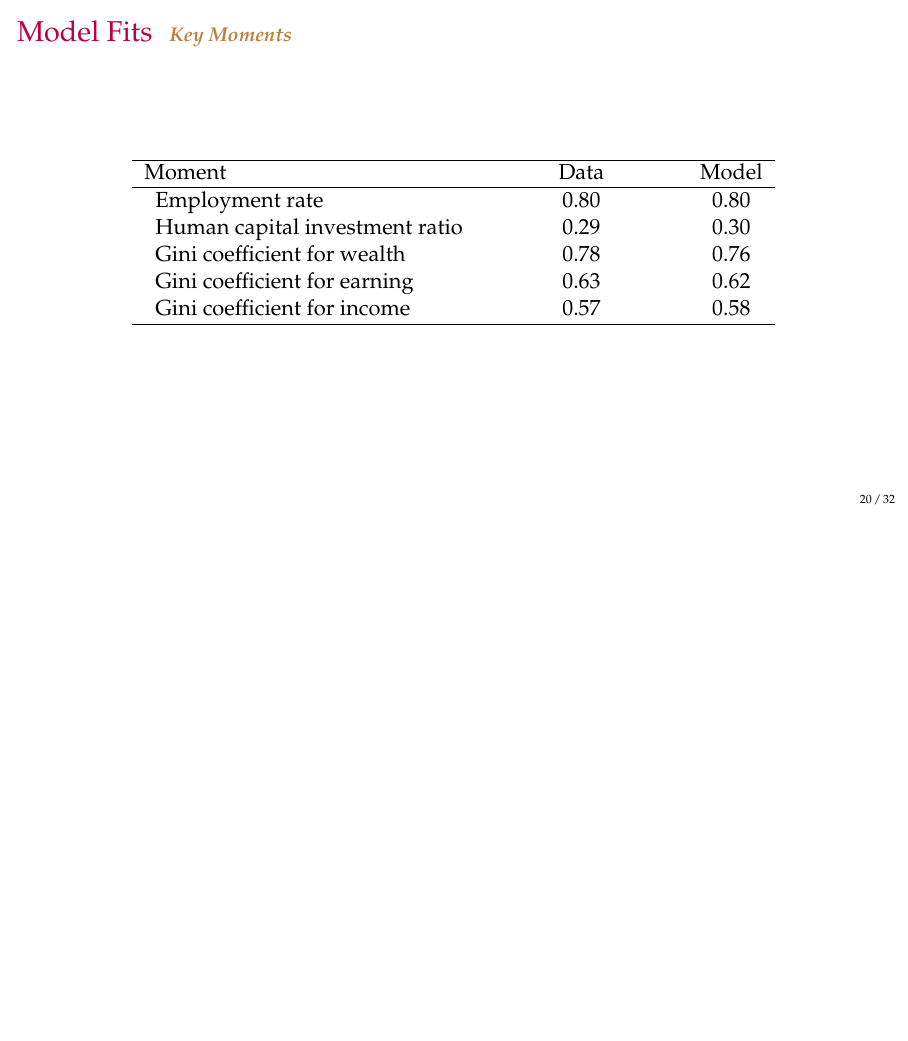
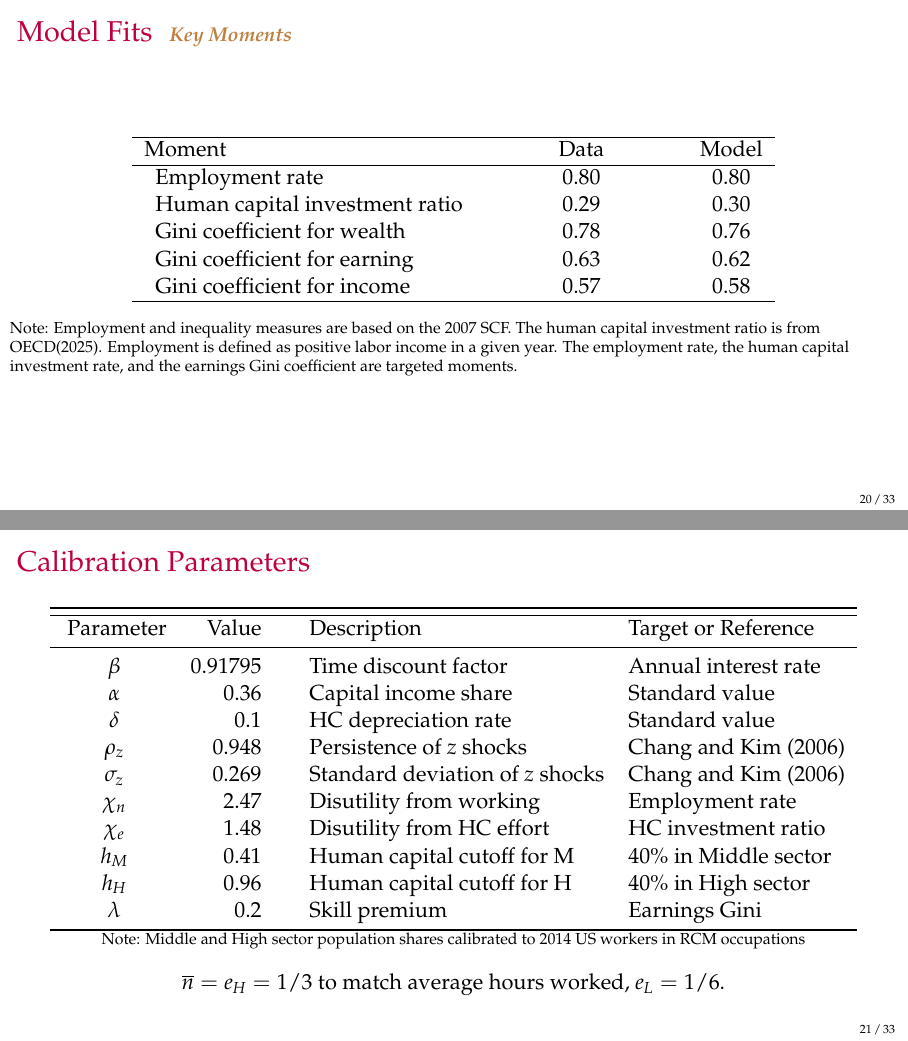
Before and after one commit to yangluust/AIandHC, LaTeX slides (slides/KDI.tex): page 20 of 32 before the commit and pages 20 and 21 of 33 after it, the two joined at a grey line, the shorter picture padded with empty space. Compiled offline with pdfLaTeX.

Commit message:
add parameter calibration table

```diff
--- a/slides/KDI.tex
+++ b/slides/KDI.tex
@@ -2,6 +2,7 @@
 %% Do not edit unless you really know what you are doing.
 \documentclass[aspectratio=169]{beamer}
 \usepackage{mathpazo}
+\usepackage{booktabs}
 \usepackage[latin9]{inputenc}
 \setcounter{secnumdepth}{3}
 \setcounter{tocdepth}{3}
@@ -509,8 +511,39 @@ Moment &  &  &  & Data &  &  &  & Model\tabularnewline
 \hline
 \end{tabular}
 \par\end{center}
+{\scriptsize Note: Employment and inequality measures are based on the 2007 SCF. The human capital investment ratio is from OECD(2025). Employment is defined as positive labor income in a given year. The employment rate, the human capital investment rate, and the earnings Gini coefficient are targeted moments.}{\scriptsize\par}
 
 \end{frame}
+
+\begin{frame}{Calibration Parameters}
+  \begin{table}
+  %\noindent\begin{minipage}[t]{1\columnwidth}%
+  \begin{center}
+  \begin{tabular}{crrll}
+  \toprule
+  \hline~Parameter & Value &  & Description & Target or Reference\tabularnewline
+  \midrule
+  $\beta$ & 0.91795 &  & Time discount factor & Annual interest rate\tabularnewline
+  $\alpha$ & 0.36 &  & Capital income share & Standard value\tabularnewline
+  $\delta$ & 0.1 &  & HC depreciation rate & Standard value\tabularnewline
+  $\rho_{z}$ & 0.948 &  & Persistence of $z$ shocks & Chang and Kim (2006)\tabularnewline
+  $\sigma_{z}$ & 0.269 &  & Standard deviation of $z$ shocks & Chang and Kim (2006)\tabularnewline
+  $\chi_{n}$ & 2.47 &  & Disutility from working & Employment rate\tabularnewline
+  $\chi_{e}$ & 1.48 &  & Disutility from HC effort & HC investment ratio \tabularnewline
+  $h_{M}$ & 0.41 &  & Human capital cutoff for M & 40\% in Middle sector\tabularnewline
+  $h_{H}$ & 0.96 &  & Human capital cutoff for H & 40\% in High sector\tabularnewline
+  $\lambda$ & 0.2 &  & Skill premium & Earnings Gini\tabularnewline
+
+  \bottomrule
+  \end{tabular}
+  \par\end{center}
+  {\scriptsize Note: Middle and High sector population shares calibrated to 2014 US workers in RCM occupations}{\scriptsize\par}
+  %\end{minipage}
+  \end{table}
+  \centering
+  $\overline{n}=e_H=1/3$ to match average hours worked, $e_L=1/6$.
+
+  \end{frame}
 
 \begin{frame}{Model Fits {\small\textbf{\textit{\textcolor{brown}{~~Cross-sectional
 Distributions}}}}}
```
Also changed, not shown: slides/KDI.tex (22 more changed lines), 1 other file.
